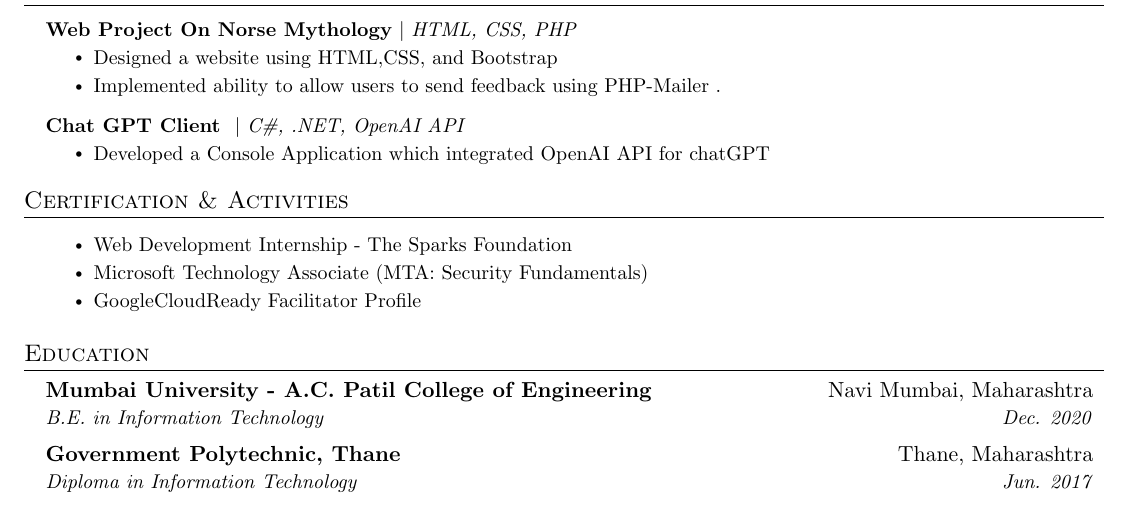
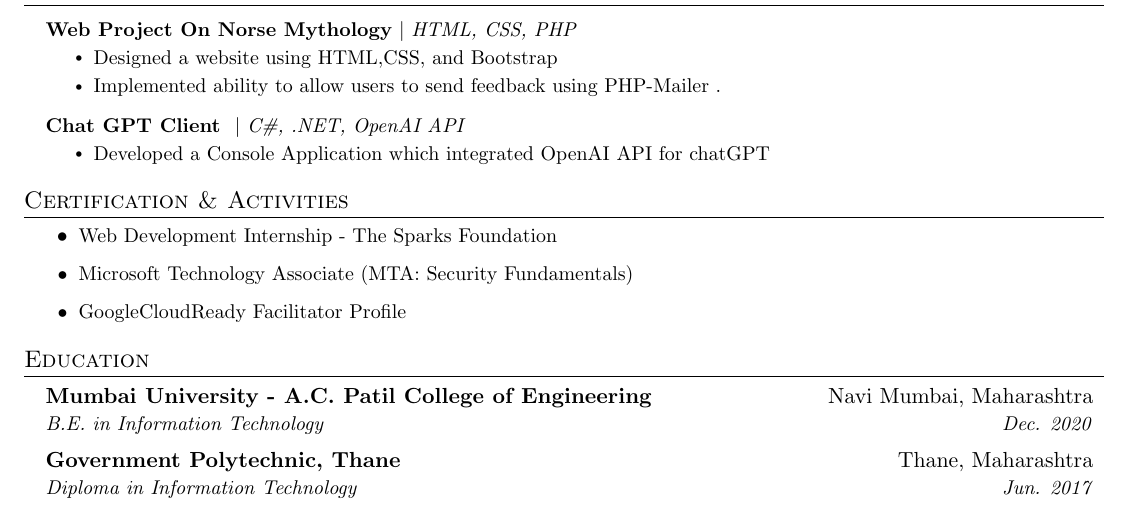
Before and after one commit to sturmlichtz/Resume, a LaTeX CV (resume.tex): part of the page, cut so that both start at the same text. Compiled offline with pdfLaTeX.

Commit message:
Update resume.tex

```diff
--- a/resume.tex
+++ b/resume.tex
@@ -145,13 +145,12 @@
     \resumeSubHeadingListEnd
 %-----------Certification-----------
 \section{Certification \& Activities}
-    \resumeSubHeadingListStart
-        \resumeItemListStart
+    \begin{itemize}
             \resumeItem{\href{https://drive.google.com/file/d/1Lpkbt5iVnXtadE8H2wnr1fBPywnXntYY/view?usp=sharing}{Web Development Internship - The Sparks Foundation}}
             \resumeItem{\href{https://www.youracclaim.com/badges/4a36f993-4157-4684-b65b-b9fb2c14d9bb}{Microsoft Technology Associate (MTA: Security Fundamentals)}}
             \resumeItem{\href{https://www.cloudskillsboost.google/public_profiles/d451f106-d88a-4502-87c2-182a85196922}{GoogleCloudReady Facilitator Profile}}
-        \resumeItemListEnd
-    \resumeSubHeadingListEnd
+    \end{itemize}
+
  %-----------EDUCATION-----------
 \section{Education}
   \resumeSubHeadingListStart
```
